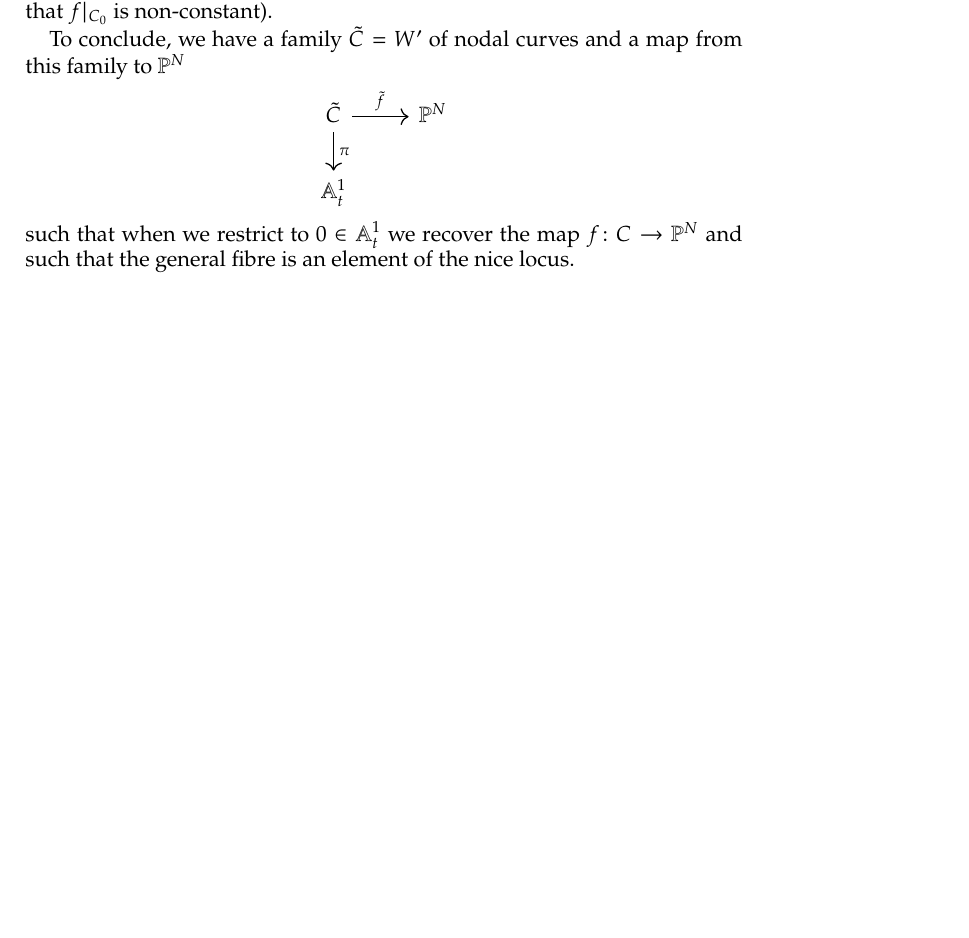
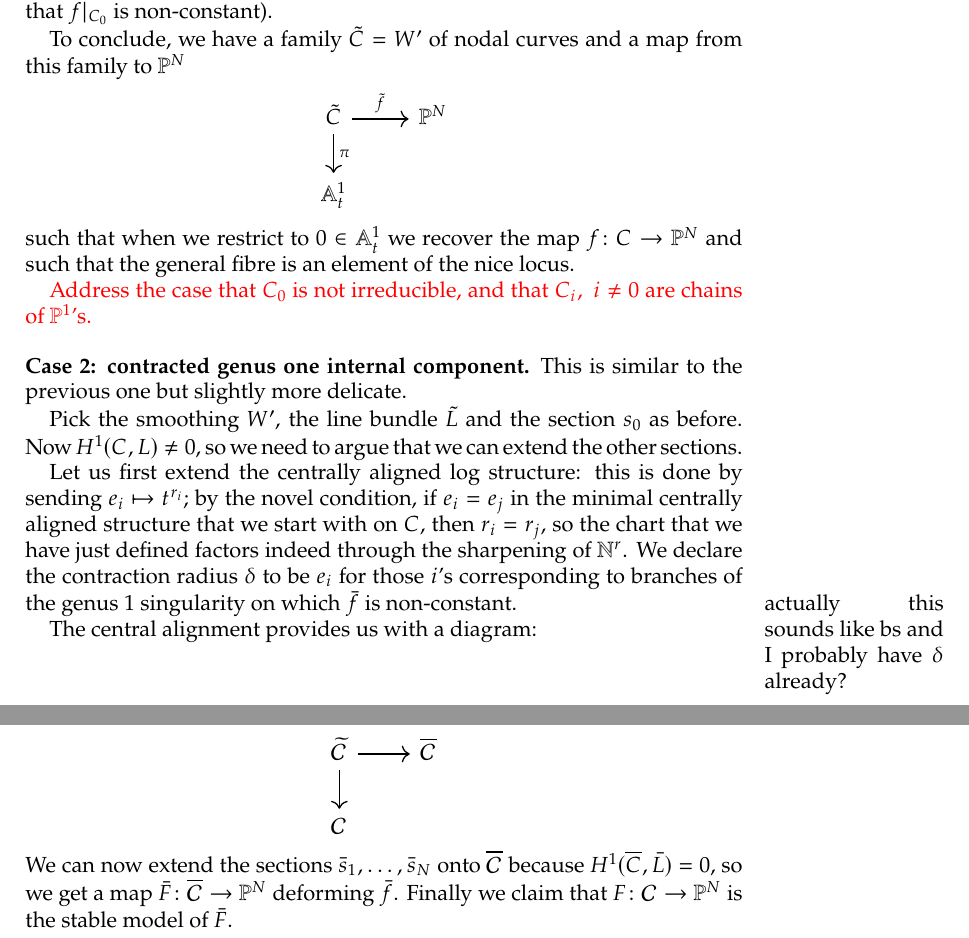
Before and after one commit to navidnabijou/Genus-One-Relative-Radially-Aligned-Maps, a LaTeX paper (genus-one-relative-maps.tex): part of page 7 of 8 before the commit and two parts of pages 7 and 8 of 9 after it, the two joined at a grey line, cut so that both start at the same text, the shorter picture padded with empty space. Compiled offline with pdfLaTeX.

Commit message:
more comments on smoothability

```diff
--- a/genus-one-relative-maps.tex
+++ b/genus-one-relative-maps.tex
@@ -357,6 +357,20 @@ To conclude, we have a family $\tilde{C} = W^\prime$ of nodal curves and a map f
 \ecd
 such that when we restrict to $0 \in \Aaff^1_t$ we recover the map $f\colon C \to \PP^N$ and such that the general fibre is an element of the nice locus.
 
+\textcolor{red}{Address the case that $C_0$ is not irreducible, and that $C_i,\ i\neq 0$ are chains of $\PP^1$'s.}
+
+\subsection*{Case 2: contracted genus one internal component} This is similar to the previous one but slightly more delicate.
+
+Pick the smoothing $W'$, the line bundle $\tilde L$ and the section $s_0$ as before. Now $H^1(C,L)\neq 0$, so we need to argue that we can extend the other sections.
+
+Let us first extend the centrally aligned log structure: this is done by sending $e_i\mapsto t^{r_i}$; by the novel condition, if $e_i=e_j$ in the minimal centrally aligned structure that we start with on $C$, then $r_i=r_j$, so the chart that we have just defined factors indeed through the sharpening of $\mathbb N^r$. We declare the contraction radius $\delta$ to be $e_i$ for those $i$'s corresponding to branches of the genus $1$ singularity on which $\bar f$ is non-constant. \marginpar{actually this sounds like bs and I probably have $\delta$ already?}
+
+The central alignment provides us with a diagram:
+\bcd
+\widetilde \cC\ar[r]\ar[d] & \overline \cC \\
+\cC &
+\ecd
+We can now extend the sections $\bar s_1,\ldots,\bar s_N$ onto $\overline \cC$ because $H^1(\overline C,\bar L)=0$, so we get a map $\bar F\colon\overline\cC\to\PP^N$ deforming $\bar f$. Finally we claim that $F\colon\cC\to\PP^N$ is the stable model of $\bar F$.
 \newpage
 \bibliographystyle{alpha}
 \bibliography{relqm}
```
Also changed, not shown: genus-one-relative-maps.pdf.
